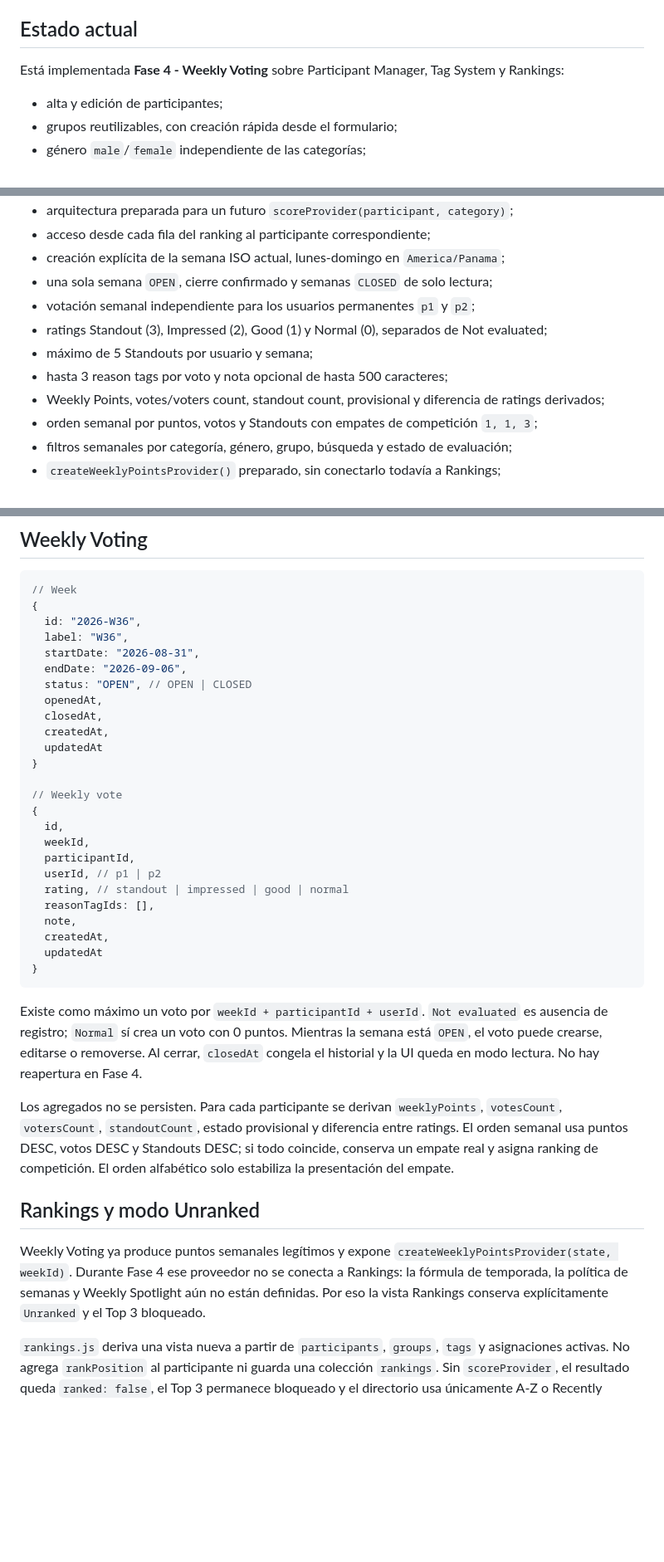
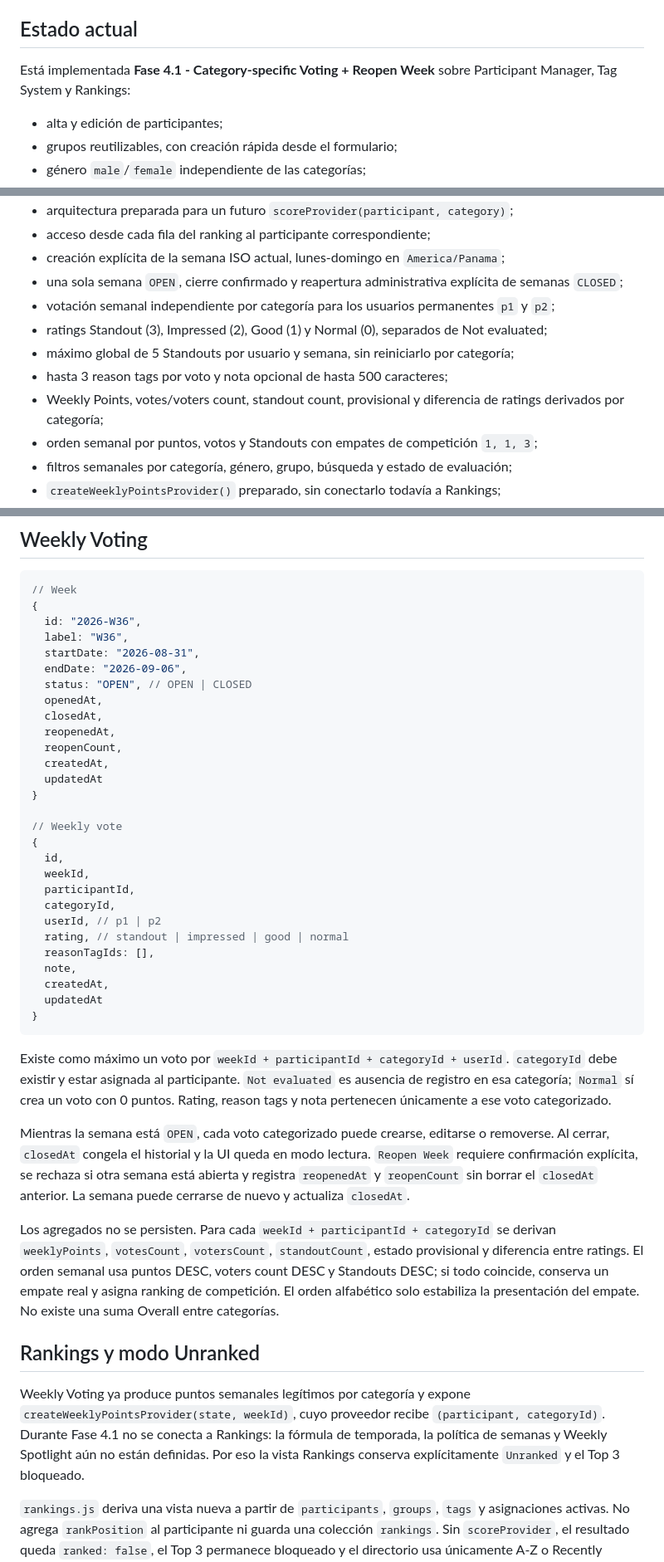
Before and after one commit to MarcosGr14/Stats, a Markdown page: README.md, 3 parts joined by grey strips. Shown at 83% size. Drawn GitHub-style; blank space fills up the shorter version.

Commit message:
docs(voting): document Phase 4.1 data boundaries

````diff
--- a/README.md
+++ b/README.md
@@ -4,7 +4,7 @@ Aplicación local-first para organizar y, en fases posteriores, evaluar performe
 
 ## Estado actual
 
-Está implementada **Fase 4 - Weekly Voting** sobre Participant Manager, Tag System y Rankings:
+Está implementada **Fase 4.1 - Category-specific Voting + Reopen Week** sobre Participant Manager, Tag System y Rankings:
 
 - alta y edición de participantes;
 - grupos reutilizables, con creación rápida desde el formulario;
@@ -21,12 +21,12 @@ Está implementada **Fase 4 - Weekly Voting** sobre Participant Manager, Tag Sys
 - arquitectura preparada para un futuro `scoreProvider(participant, category)`;
 - acceso desde cada fila del ranking al participante correspondiente;
 - creación explícita de la semana ISO actual, lunes-domingo en `America/Panama`;
-- una sola semana `OPEN`, cierre confirmado y semanas `CLOSED` de solo lectura;
-- votación semanal independiente para los usuarios permanentes `p1` y `p2`;
+- una sola semana `OPEN`, cierre confirmado y reapertura administrativa explícita de semanas `CLOSED`;
+- votación semanal independiente por categoría para los usuarios permanentes `p1` y `p2`;
 - ratings Standout (3), Impressed (2), Good (1) y Normal (0), separados de Not evaluated;
-- máximo de 5 Standouts por usuario y semana;
+- máximo global de 5 Standouts por usuario y semana, sin reiniciarlo por categoría;
 - hasta 3 reason tags por voto y nota opcional de hasta 500 caracteres;
-- Weekly Points, votes/voters count, standout count, provisional y diferencia de ratings derivados;
+- Weekly Points, votes/voters count, standout count, provisional y diferencia de ratings derivados por categoría;
 - orden semanal por puntos, votos y Standouts con empates de competición `1, 1, 3`;
 - filtros semanales por categoría, género, grupo, búsqueda y estado de evaluación;
 - `createWeeklyPointsProvider()` preparado, sin conectarlo todavía a Rankings;
@@ -128,6 +129,8 @@ Los reason tags semanales reutilizan el catálogo, pero viven únicamente en `we
   status: "OPEN", // OPEN | CLOSED
   openedAt,
   closedAt,
+  reopenedAt,
+  reopenCount,
   createdAt,
   updatedAt
 }
@@ -137,6 +140,7 @@ Los reason tags semanales reutilizan el catálogo, pero viven únicamente en `we
   id,
   weekId,
   participantId,
+  categoryId,
   userId, // p1 | p2
   rating, // standout | impressed | good | normal
   reasonTagIds: [],
@@ -146,13 +150,15 @@ Los reason tags semanales reutilizan el catálogo, pero viven únicamente en `we
 }
 ```
 
-Existe como máximo un voto por `weekId + participantId + userId`. `Not evaluated` es ausencia de registro; `Normal` sí crea un voto con 0 puntos. Mientras la semana está `OPEN`, el voto puede crearse, editarse o removerse. Al cerrar, `closedAt` congela el historial y la UI queda en modo lectura. No hay reapertura en Fase 4.
+Existe como máximo un voto por `weekId + participantId + categoryId + userId`. `categoryId` debe existir y estar asignada al participante. `Not evaluated` es ausencia de registro en esa categoría; `Normal` sí crea un voto con 0 puntos. Rating, reason tags y nota pertenecen únicamente a ese voto categorizado.
 
-Los agregados no se persisten. Para cada participante se derivan `weeklyPoints`, `votesCount`, `votersCount`, `standoutCount`, estado provisional y diferencia entre ratings. El orden semanal usa puntos DESC, votos DESC y Standouts DESC; si todo coincide, conserva un empate real y asigna ranking de competición. El orden alfabético solo estabiliza la presentación del empate.
+Mientras la semana está `OPEN`, cada voto categorizado puede crearse, editarse o removerse. Al cerrar, `closedAt` congela el historial y la UI queda en modo lectura. `Reopen Week` requiere confirmación explícita, se rechaza si otra semana está abierta y registra `reopenedAt` y `reopenCount` sin borrar el `closedAt` anterior. La semana puede cerrarse de nuevo y actualiza `closedAt`.
+
+Los agregados no se persisten. Para cada `weekId + participantId + categoryId` se derivan `weeklyPoints`, `votesCount`, `votersCount`, `standoutCount`, estado provisional y diferencia entre ratings. El orden semanal usa puntos DESC, voters count DESC y Standouts DESC; si todo coincide, conserva un empate real y asigna ranking de competición. El orden alfabético solo estabiliza la presentación del empate. No existe una suma Overall entre categorías.
 
 ## Rankings y modo Unranked
 
-Weekly Voting ya produce puntos semanales legítimos y expone `createWeeklyPointsProvider(state, weekId)`. Durante Fase 4 ese proveedor no se conecta a Rankings: la fórmula de temporada, la política de semanas y Weekly Spotlight aún no están definidas. Por eso la vista Rankings conserva explícitamente `Unranked` y el Top 3 bloqueado.
+Weekly Voting ya produce puntos semanales legítimos por categoría y expone `createWeeklyPointsProvider(state, weekId)`, cuyo proveedor recibe `(participant, categoryId)`. Durante Fase 4.1 no se conecta a Rankings: la fórmula de temporada, la política de semanas y Weekly Spotlight aún no están definidas. Por eso la vista Rankings conserva explícitamente `Unranked` y el Top 3 bloqueado.
 
 `rankings.js` deriva una vista nueva a partir de `participants`, `groups`, `tags` y asignaciones activas. No agrega `rankPosition` al participante ni guarda una colección `rankings`. Sin `scoreProvider`, el resultado queda `ranked: false`, el Top 3 permanece bloqueado y el directorio usa únicamente A-Z o Recently Added. Un proveedor futuro con scores finitos puede activar posiciones sin reescribir la UI.
 
````
Also changed, not shown: other parts of README.md (+8 -4 lines).
